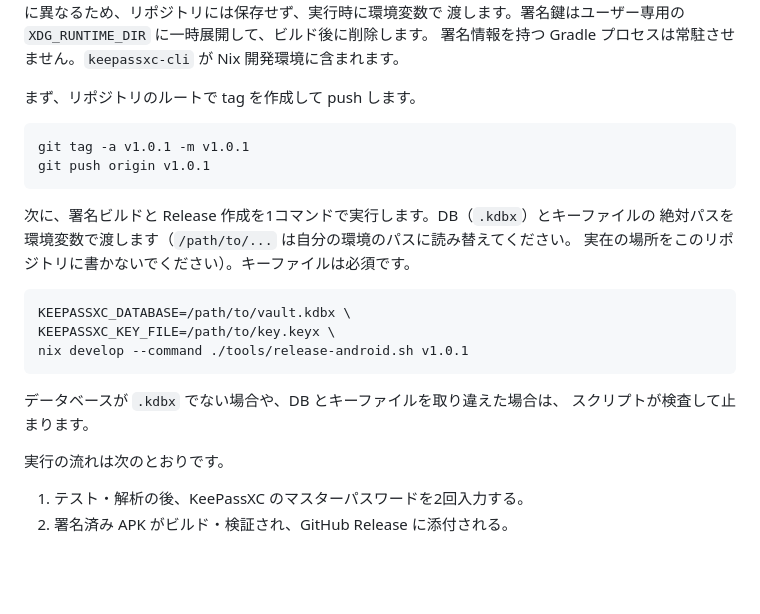
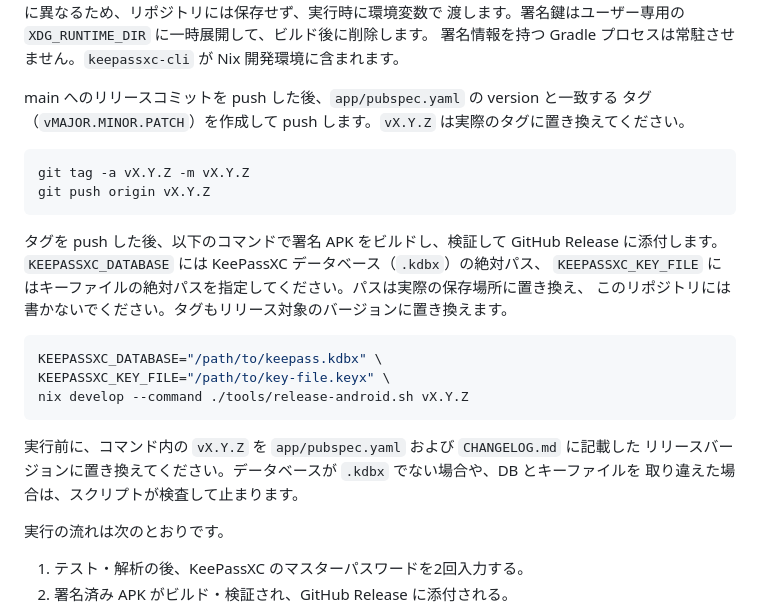
Before and after one commit to hanaretamae/Kaede-Gallery, a Markdown page: README.md, the part around the change. Rendered like a GitHub page; blank space fills up the shorter version.

Commit message:
docs: clarify Android release attachment command
Document the KeePassXC environment variables and version-tag placeholder used by the local Android release script.

Co-authored-by: Copilot <223556219+Copilot@users.noreply.github.com>

````diff
--- a/README.md
+++ b/README.md
@@ -196,25 +196,28 @@ DB とキーファイルの場所は端末ごとに異なるため、リポジ
 渡します。署名鍵はユーザー専用の `XDG_RUNTIME_DIR` に一時展開して、ビルド後に削除します。
 署名情報を持つ Gradle プロセスは常駐させません。`keepassxc-cli` が Nix 開発環境に含まれます。
 
-まず、リポジトリのルートで tag を作成して push します。
+main へのリリースコミットを push した後、`app/pubspec.yaml` の version と一致する
+タグ（`vMAJOR.MINOR.PATCH`）を作成して push します。`vX.Y.Z` は実際のタグに置き換えてください。
 
 ```sh
-git tag -a v1.0.1 -m v1.0.1
-git push origin v1.0.1
+git tag -a vX.Y.Z -m vX.Y.Z
+git push origin vX.Y.Z
 ```
 
-次に、署名ビルドと Release 作成を1コマンドで実行します。DB（`.kdbx`）とキーファイルの
-絶対パスを環境変数で渡します（`/path/to/...` は自分の環境のパスに読み替えてください。
-実在の場所をこのリポジトリに書かないでください）。キーファイルは必須です。
+タグを push した後、以下のコマンドで署名 APK をビルドし、検証して GitHub Release に添付します。
+`KEEPASSXC_DATABASE` には KeePassXC データベース（`.kdbx`）の絶対パス、
+`KEEPASSXC_KEY_FILE` にはキーファイルの絶対パスを指定してください。パスは実際の保存場所に置き換え、
+このリポジトリには書かないでください。タグもリリース対象のバージョンに置き換えます。
 
 ```sh
-KEEPASSXC_DATABASE=/path/to/vault.kdbx \
-KEEPASSXC_KEY_FILE=/path/to/key.keyx \
-nix develop --command ./tools/release-android.sh v1.0.1
+KEEPASSXC_DATABASE="/path/to/keepass.kdbx" \
+KEEPASSXC_KEY_FILE="/path/to/key-file.keyx" \
+nix develop --command ./tools/release-android.sh vX.Y.Z
 ```
 
-データベースが `.kdbx` でない場合や、DB とキーファイルを取り違えた場合は、
-スクリプトが検査して止まります。
+実行前に、コマンド内の `vX.Y.Z` を `app/pubspec.yaml` および `CHANGELOG.md` に記載した
+リリースバージョンに置き換えてください。データベースが `.kdbx` でない場合や、DB とキーファイルを
+取り違えた場合は、スクリプトが検査して止まります。
 
 実行の流れは次のとおりです。
 
````
